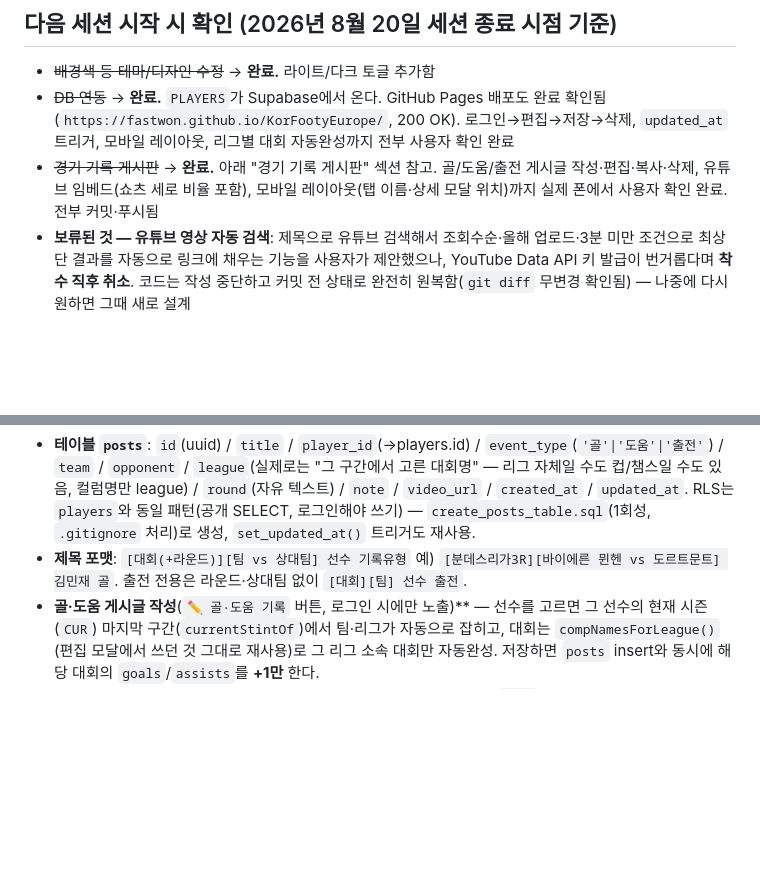
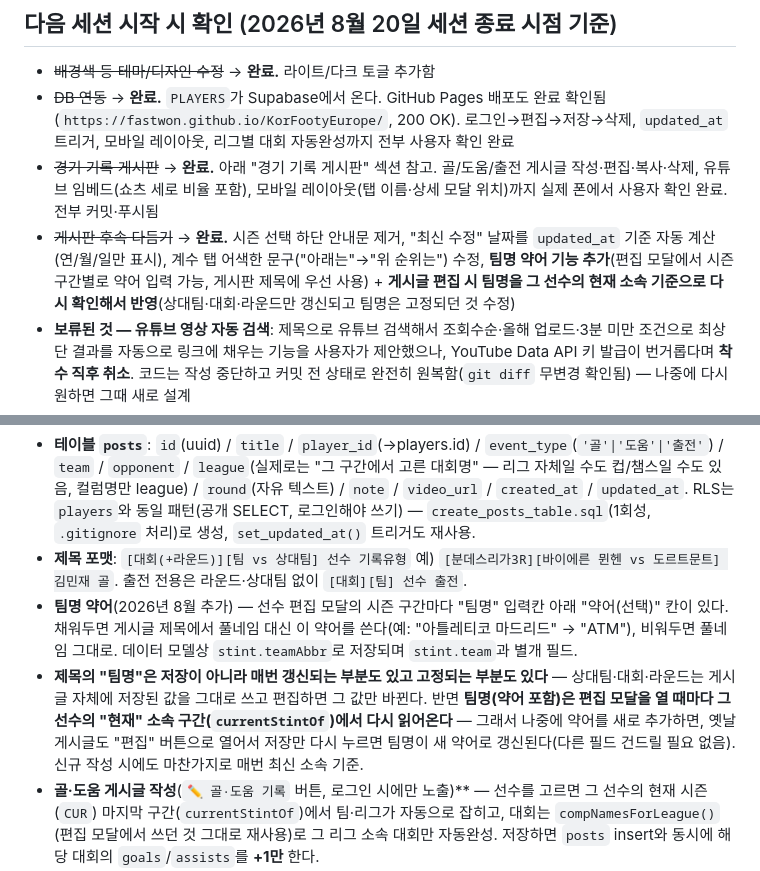
Before and after one commit to fastwon/KorFootyEurope, a Markdown page: CLAUDE.md, 2 parts joined by grey strips. Drawn GitHub-style; blank space fills up the shorter version.

Commit message:
CLAUDE.md 갱신: 게시판 완료, 유튜브 자동검색 보류 기록
Co-Authored-By: Claude Sonnet 5 <noreply@anthropic.com>

```diff
--- a/CLAUDE.md
+++ b/CLAUDE.md
@@ -7,6 +7,7 @@ UEFA 협회계수 TOP 10 리그에서 뛰는 한국 선수의 시즌별·대회
 - ~~배경색 등 테마/디자인 수정~~ → **완료.** 라이트/다크 토글 추가함
 - ~~DB 연동~~ → **완료.** `PLAYERS`가 Supabase에서 온다. GitHub Pages 배포도 완료 확인됨(`https://fastwon.github.io/KorFootyEurope/`, 200 OK). 로그인→편집→저장→삭제, `updated_at` 트리거, 모바일 레이아웃, 리그별 대회 자동완성까지 전부 사용자 확인 완료
 - ~~경기 기록 게시판~~ → **완료.** 아래 "경기 기록 게시판" 섹션 참고. 골/도움/출전 게시글 작성·편집·복사·삭제, 유튜브 임베드(쇼츠 세로 비율 포함), 모바일 레이아웃(탭 이름·상세 모달 위치)까지 실제 폰에서 사용자 확인 완료. 전부 커밋·푸시됨
+- ~~게시판 후속 다듬기~~ → **완료.** 시즌 선택 하단 안내문 제거, "최신 수정" 날짜를 `updated_at` 기준 자동 계산(연/월/일만 표시), 계수 탭 어색한 문구("아래는"→"위 순위는") 수정, **팀명 약어 기능 추가**(편집 모달에서 시즌 구간별로 약어 입력 가능, 게시판 제목에 우선 사용) + **게시글 편집 시 팀명을 그 선수의 현재 소속 기준으로 다시 확인해서 반영**(상대팀·대회·라운드만 갱신되고 팀명은 고정되던 것 수정)
 - **보류된 것 — 유튜브 영상 자동 검색**: 제목으로 유튜브 검색해서 조회수순·올해 업로드·3분 미만 조건으로 최상단 결과를 자동으로 링크에 채우는 기능을 사용자가 제안했으나, YouTube Data API 키 발급이 번거롭다며 **착수 직후 취소**. 코드는 작성 중단하고 커밋 전 상태로 완전히 원복함(`git diff` 무변경 확인됨) — 나중에 다시 원하면 그때 새로 설계
 - 그 외 로드맵: 3단계(24시간마다 AI API로 최신 기록 자동 반영하는 Supabase Edge Function + 크론) 착수 전. "26/27 진행 상황" 섹션의 "남은 단계"·"미확정 → null 유지"도 계속 참조 (황희찬 행선지, 리그 개막 후 실제 기록 채우기 등)
 
@@ -16,6 +17,8 @@ UEFA 협회계수 TOP 10 리그에서 뛰는 한국 선수의 시즌별·대회
 
 - **테이블 `posts`**: `id`(uuid) / `title` / `player_id`(→players.id) / `event_type`(`'골'|'도움'|'출전'`) / `team` / `opponent` / `league`(실제로는 "그 구간에서 고른 대회명" — 리그 자체일 수도 컵/챔스일 수도 있음, 컬럼명만 league) / `round`(자유 텍스트) / `note` / `video_url` / `created_at` / `updated_at`. RLS는 `players`와 동일 패턴(공개 SELECT, 로그인해야 쓰기) — `create_posts_table.sql`(1회성, `.gitignore` 처리)로 생성, `set_updated_at()` 트리거도 재사용.
 - **제목 포맷**: `[대회(+라운드)][팀 vs 상대팀] 선수 기록유형` 예) `[분데스리가3R][바이에른 뮌헨 vs 도르트문트] 김민재 골`. 출전 전용은 라운드·상대팀 없이 `[대회][팀] 선수 출전`.
+- **팀명 약어**(2026년 8월 추가) — 선수 편집 모달의 시즌 구간마다 "팀명" 입력칸 아래 "약어(선택)" 칸이 있다. 채워두면 게시글 제목에서 풀네임 대신 이 약어를 쓴다(예: "아틀레티코 마드리드" → "ATM"), 비워두면 풀네임 그대로. 데이터 모델상 `stint.teamAbbr`로 저장되며 `stint.team`과 별개 필드.
+- **제목의 "팀명"은 저장이 아니라 매번 갱신되는 부분도 있고 고정되는 부분도 있다** — 상대팀·대회·라운드는 게시글 자체에 저장된 값을 그대로 쓰고 편집하면 그 값만 바뀐다. 반면 **팀명(약어 포함)은 편집 모달을 열 때마다 그 선수의 "현재" 소속 구간(`currentStintOf`)에서 다시 읽어온다** — 그래서 나중에 약어를 새로 추가하면, 옛날 게시글도 "편집" 버튼으로 열어서 저장만 다시 누르면 팀명이 새 약어로 갱신된다(다른 필드 건드릴 필요 없음). 신규 작성 시에도 마찬가지로 매번 최신 소속 기준.
 - **골·도움 게시글 작성**(`✏️ 골·도움 기록` 버튼, 로그인 시에만 노출)** — 선수를 고르면 그 선수의 현재 시즌(`CUR`) 마지막 구간(`currentStintOf`)에서 팀·리그가 자동으로 잡히고, 대회는 `compNamesForLeague()`(편집 모달에서 쓰던 것 그대로 재사용)로 그 리그 소속 대회만 자동완성. 저장하면 `posts` insert와 동시에 해당 대회의 `goals`/`assists`를 **+1만** 한다.
 - **"출전만 +1" 버튼** — 골/도움 없이 그냥 뛴 경기용. 선수+대회만 고르면 `apps`만 +1 하고, 확인용으로 간단한 게시글도 하나 같이 남긴다(제목엔 라운드·상대팀 없음).
 - **⚠️ `apps`(출전)는 골·도움 게시글에서 절대 안 건드린다** — 한 경기에 멀티골이면 게시글도 그만큼 여러 개가 되는데(사용자 결정: "한 경기당 1게시글"이 아니라 "이벤트당 1게시글"), 그때마다 apps까지 올리면 경기수가 중복 계산된다. 그래서 apps는 오직 "출전만 +1" 버튼에서만 올라간다. 실제로 이 문제가 있었다가(초기 구현에 apps+=1이 같이 있었음) 사용자가 발견해서 수정한 이력이 있음 — 이 규칙 절대 되돌리지 말 것.
```
